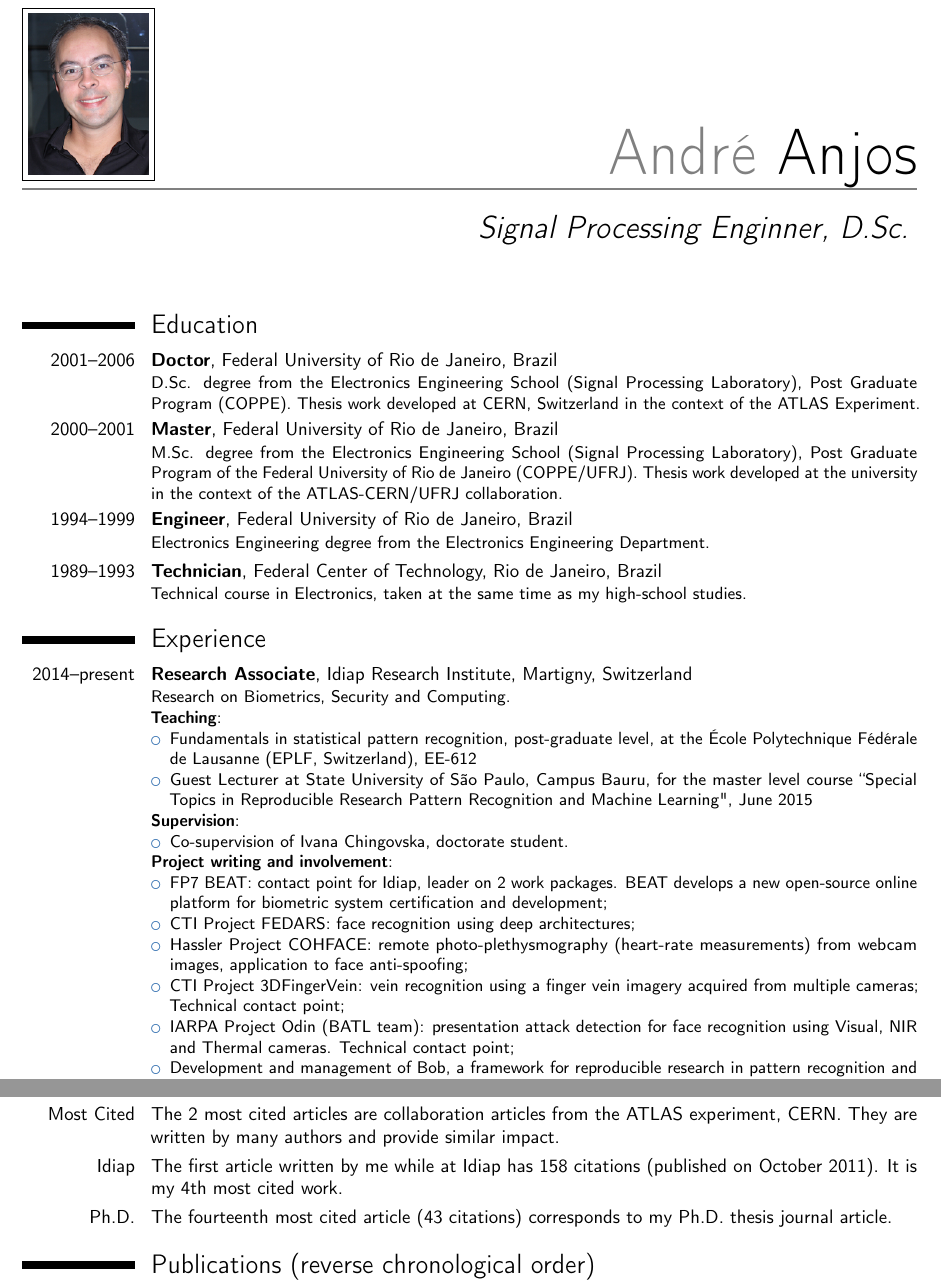
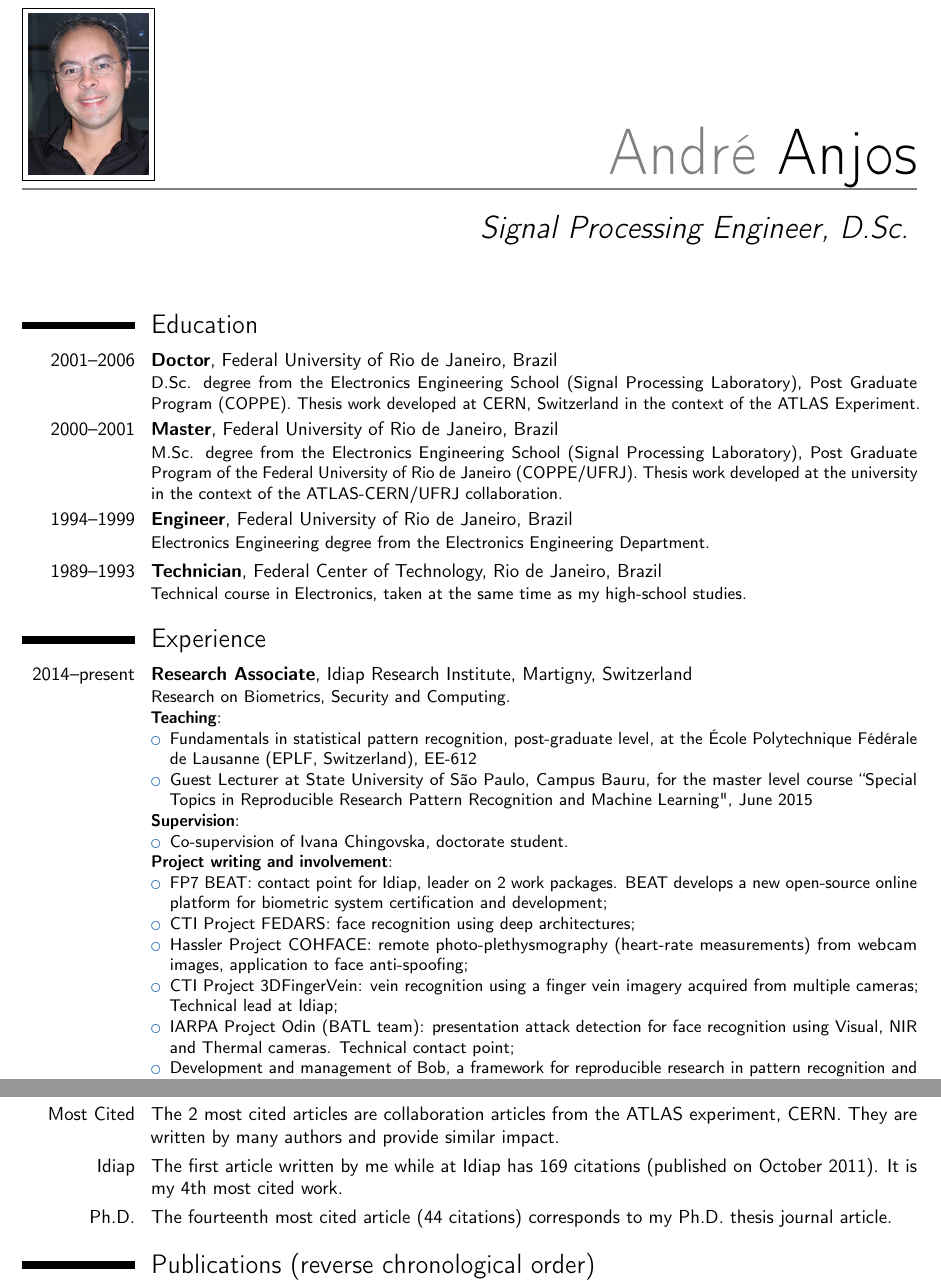
Before and after one commit to anjos/cv, a LaTeX CV (cv.tex, which reads professional.tex, publications.tex): two parts of pages 1 and 3 of 8, joined at a grey line, cut so that both start at the same text. Compiled offline with pdfLaTeX.

Commit message:
CV updates

```diff
--- a/cv.tex
+++ b/cv.tex
@@ -46,7 +46,7 @@
 \familyname{Anjos}
 
 % optional, remove / comment the line if not wanted
-\title{Signal Processing Enginner, D.Sc.}
+\title{Signal Processing Engineer, D.Sc.}
 
 % optional, remove / comment the line if not wanted
 \address{Idiap Research Institute, rue Marconi 19, Centre du Parc, Martigny,
--- a/professional.tex
+++ b/professional.tex
@@ -50,7 +50,7 @@ doctorate student.
 \item Hassler Project COHFACE: remote photo-plethysmography (heart-rate
   measurements) from webcam images, application to face anti-spoofing;
 \item CTI Project 3DFingerVein: vein recognition using a finger vein imagery
-  acquired from multiple cameras; Technical contact point;
+  acquired from multiple cameras; Technical lead at Idiap;
 \item IARPA Project Odin (BATL team): presentation attack detection for face
   recognition using Visual, NIR and Thermal cameras. Technical contact point;
 \item Development and management of
--- a/publications.tex
+++ b/publications.tex
@@ -16,10 +16,10 @@ the next section. All articles are available in PDF format at
 from the ATLAS experiment, CERN. They are written by many authors and provide
 similar impact.}
 
-\cvitem{Idiap}{The first article written by me while at Idiap has 158 citations
+\cvitem{Idiap}{The first article written by me while at Idiap has 169 citations
 (published on October 2011). It is my 4th most cited work.}
 
-\cvitem{Ph.D.}{The fourteenth most cited article (43 citations) corresponds to
+\cvitem{Ph.D.}{The fourteenth most cited article (44 citations) corresponds to
 my Ph.D. thesis journal article.}
 
 \typeout{ *************** End of file publications *************** }
```
Also changed, not shown: other.tex (+1 -1 lines), professional.tex (2 more changed lines).
